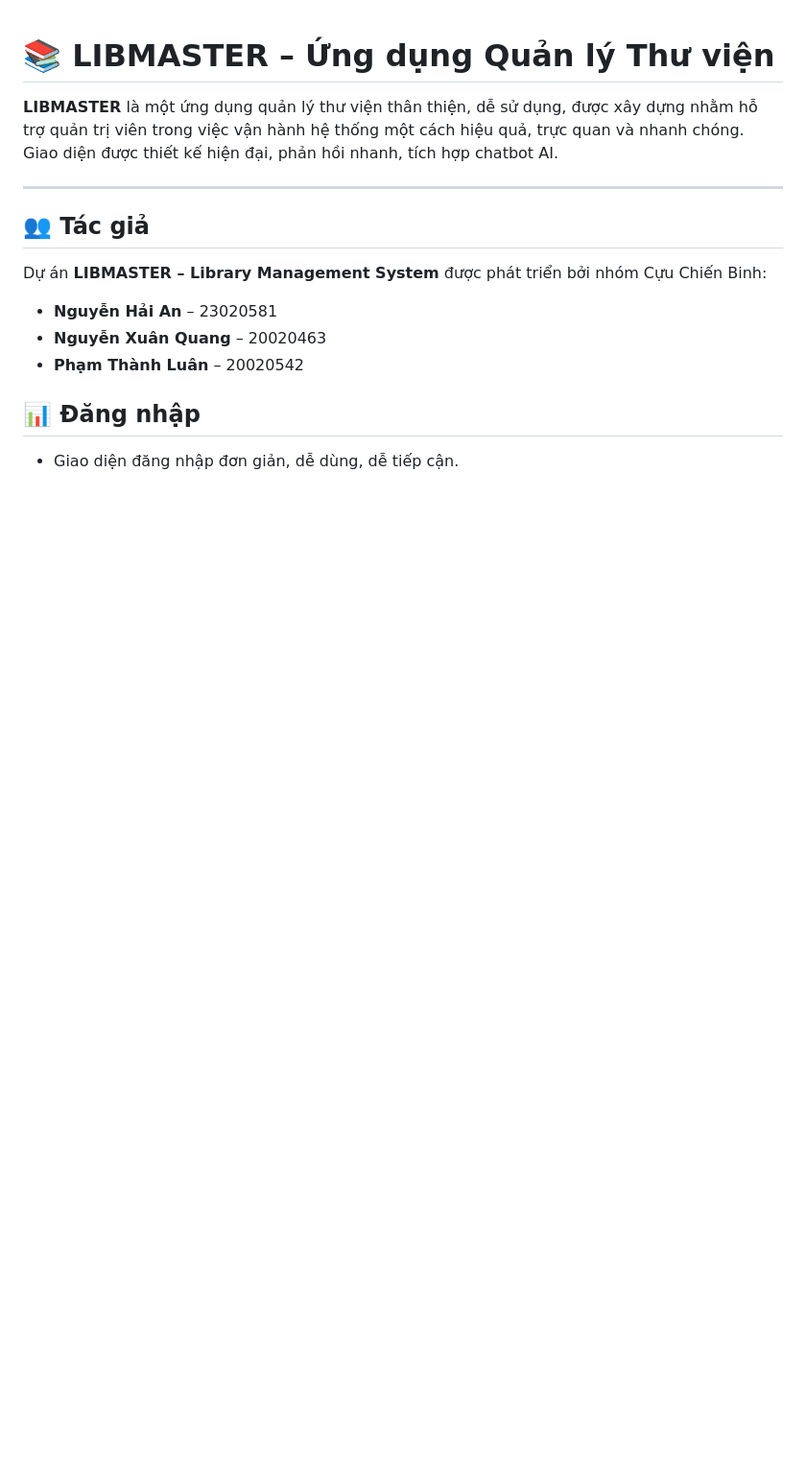
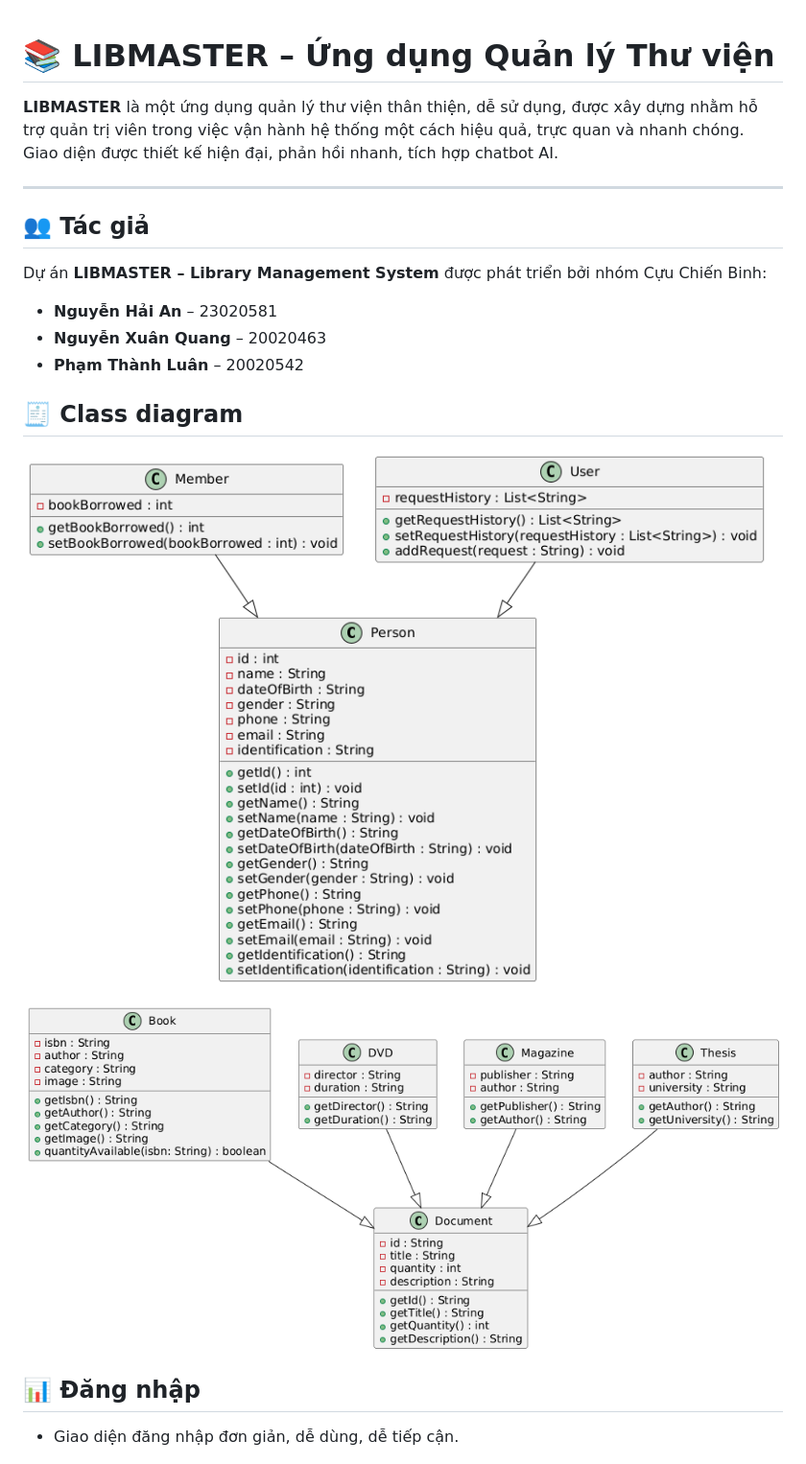
Before and after one commit to anoeo0207/LibMaster, a Markdown page: README.md, the part around the change. Shown at 96% size. Rendered like a GitHub page; pictures changed too: image/diagram.png (added), image/person_model.png (added); blank space fills up the shorter version.

```diff
--- a/README.md
+++ b/README.md
@@ -11,6 +11,12 @@ Dự án **LIBMASTER – Library Management System** được phát triển bở
 - **Nguyễn Hải An** – 23020581
 - **Nguyễn Xuân Quang** – 20020463
 - **Phạm Thành Luân** – 20020542
+
+## 🧾 Class diagram
+
+![Person](image/person_model.png "Person")
+
+![Document](image/diagram.png "Document")
 
 ## 📊 Đăng nhập
 - Giao diện đăng nhập đơn giản, dễ dùng, dễ tiếp cận.
```
Also changed, not shown: 5 other files.
